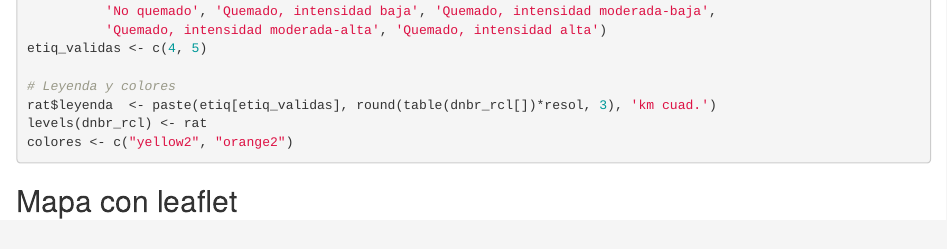
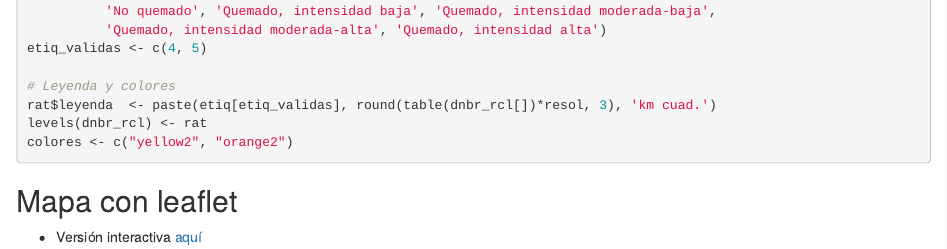
Before and after one commit to geofis/fuego-macutico-202201, an R Markdown document (README.Rmd): the page in a window 1100 px wide, from 1130 px down. The pictures show the output file README.html that the author committed with the source, opened offline.

Commit message:
ADD link to interactive map in leaflet header

````diff
--- a/README.Rmd
+++ b/README.Rmd
@@ -82,6 +82,8 @@ colores <- c("yellow2", "orange2")
 
 ## Mapa con leaflet
 
+- Versión interactiva [aquí](https://geofis.github.io/fuego-macutico-202201/README.html)
+
 ```{r}
 leaflet() %>%
   addTiles(group = 'OSM') %>%
````
Also changed, not shown: README.html, README.md.
